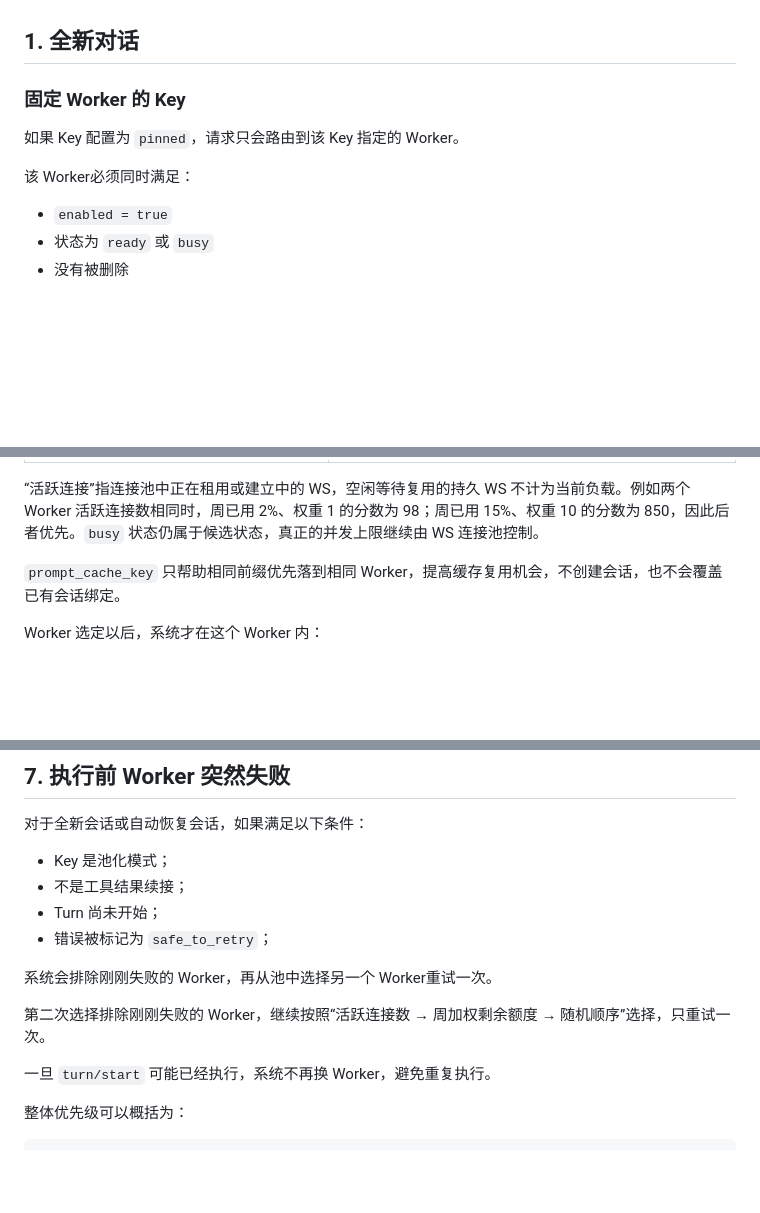
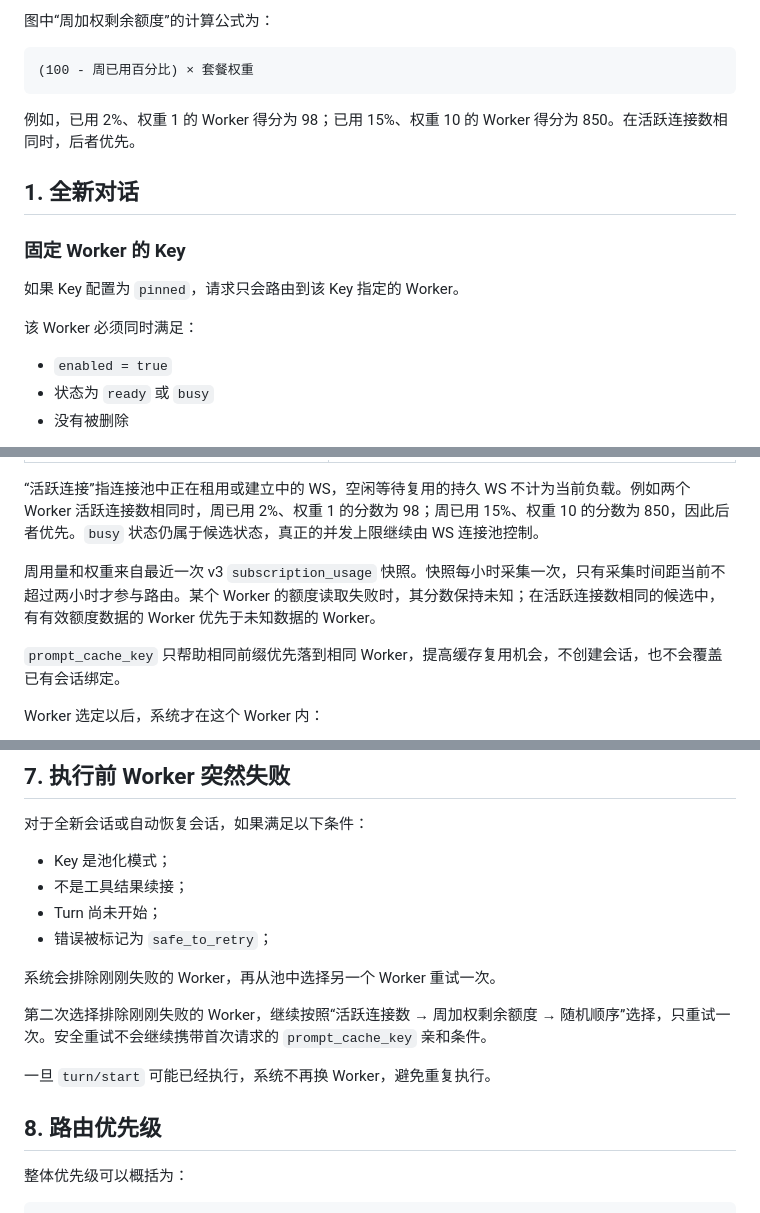
Before and after one commit to ytlzq0228/codex-app-server, a Markdown page: docs/路由逻辑.md, 3 parts joined by grey strips. Drawn GitHub-style; blank space fills up the shorter version.

````diff
--- a/docs/路由逻辑.md
+++ b/docs/路由逻辑.md
@@ -2,3 +72,10 @@
+图中“周加权剩余额度”的计算公式为：
+
+```text
+(100 - 周已用百分比) × 套餐权重
+```
+
+例如，已用 2%、权重 1 的 Worker 得分为 98；已用 15%、权重 10 的 Worker 得分为 850。在活跃连接数相同时，后者优先。
 
 ## 1. 全新对话
 
@@ -6,7 +83,7 @@
 
 如果 Key 配置为 `pinned`，请求只会路由到该 Key 指定的 Worker。
 
-该 Worker必须同时满足：
+该 Worker 必须同时满足：
 
 - `enabled = true`
 - 状态为 `ready` 或 `busy`
@@ -35,6 +112,8 @@
 | 所有候选均失败 | 返回 `worker_unavailable` |
 
 “活跃连接”指连接池中正在租用或建立中的 WS，空闲等待复用的持久 WS 不计为当前负载。例如两个 Worker 活跃连接数相同时，周已用 2%、权重 1 的分数为 98；周已用 15%、权重 10 的分数为 850，因此后者优先。`busy` 状态仍属于候选状态，真正的并发上限继续由 WS 连接池控制。
+
+周用量和权重来自最近一次 v3 `subscription_usage` 快照。快照每小时采集一次，只有采集时间距当前不超过两小时才参与路由。某个 Worker 的额度读取失败时，其分数保持未知；在活跃连接数相同的候选中，有有效额度数据的 Worker 优先于未知数据的 Worker。
 
 `prompt_cache_key` 只帮助相同前缀优先落到相同 Worker，提高缓存复用机会，不创建会话，也不会覆盖已有会话绑定。
 
@@ -151,11 +230,13 @@ Worker 选定以后，系统才在这个 Worker 内：
 - Turn 尚未开始；
 - 错误被标记为 `safe_to_retry`；
 
-系统会排除刚刚失败的 Worker，再从池中选择另一个 Worker重试一次。
+系统会排除刚刚失败的 Worker，再从池中选择另一个 Worker 重试一次。
 
-第二次选择排除刚刚失败的 Worker，继续按照“活跃连接数 → 周加权剩余额度 → 随机顺序”选择，只重试一次。
+第二次选择排除刚刚失败的 Worker，继续按照“活跃连接数 → 周加权剩余额度 → 随机顺序”选择，只重试一次。安全重试不会继续携带首次请求的 `prompt_cache_key` 亲和条件。
 
 一旦 `turn/start` 可能已经执行，系统不再换 Worker，避免重复执行。
+
+## 8. 路由优先级
 
 整体优先级可以概括为：
 
````
Also changed, not shown: other parts of docs/路由逻辑.md (+71 -1 lines).
